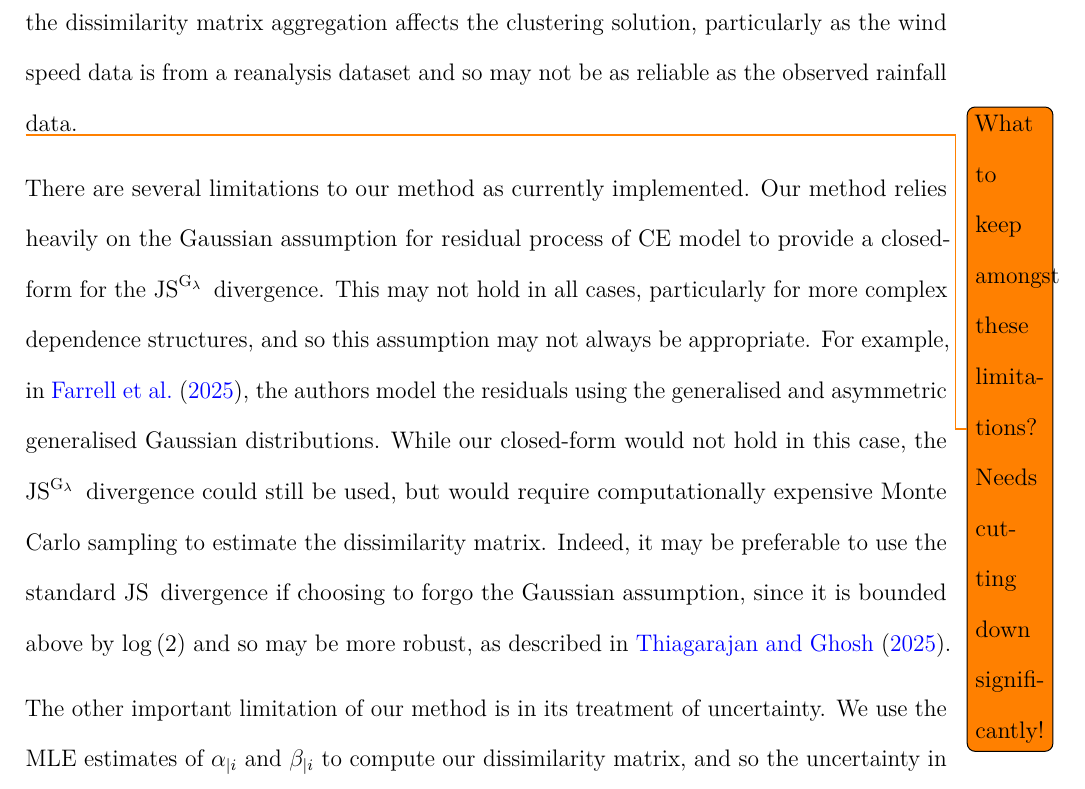
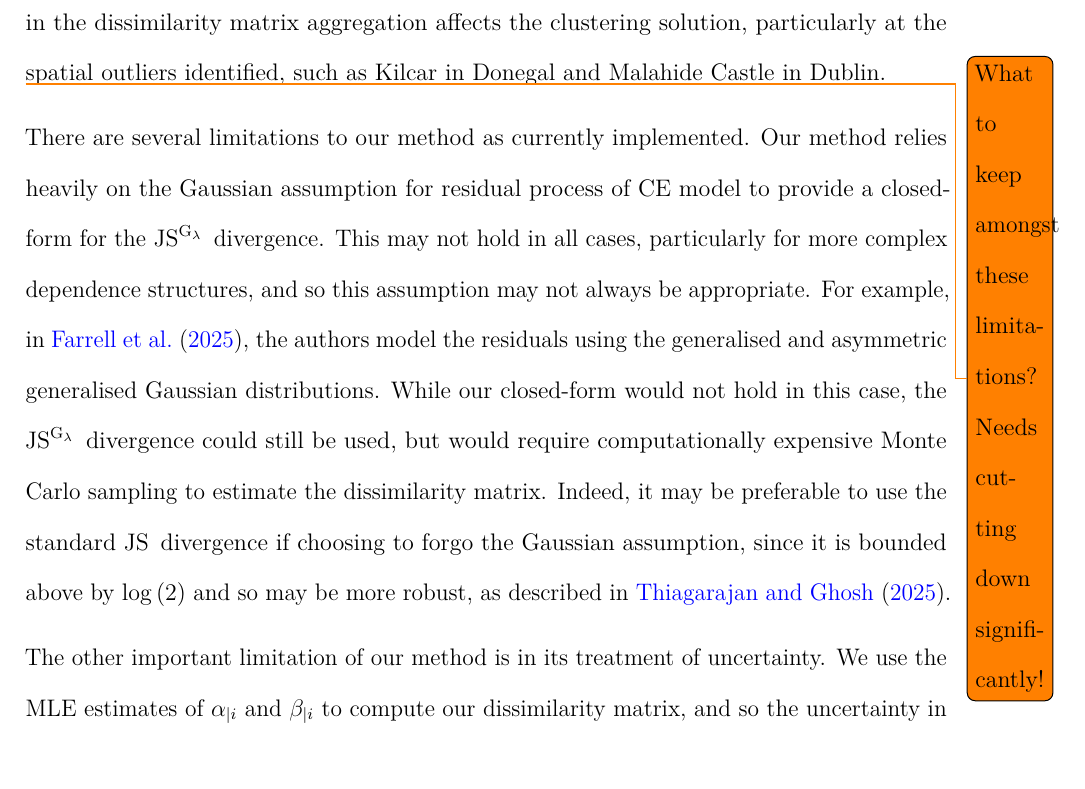
Before and after one commit to potoole7/ce_clust, a LaTeX paper (latex/main.tex): part of page 31 of 42, cut so that both start at the same text, the shorter picture padded with empty space. Compiled offline with pdfLaTeX.

Commit message:
Talk about exploring lambda more

```diff
--- a/latex/main.tex
+++ b/latex/main.tex
@@ -2222,7 +2222,8 @@ For example, our method could naturally be applied to temporal or spatio-tempora
 There is scope for further work in this area, particularly in the application of our method to other datasets.
 While we advertise our method as being uniquely applicable to any multivariate extremal dependence setting, our application is currently limited to bivariate extremal dependence.
 Therefore, an obvious line of future work would be to extend this application to look at additional variables, such as temperature or humidity, to explore the multivariate extremal dependence structure of these variables in conjunction with rainfall and wind speed, and to see if this provides additional insights into the spatial patterns observed.
-We could also explore further how varying the weight given to each variable in the dissimilarity matrix aggregation affects the clustering solution, particularly as the wind speed data is from a reanalysis dataset and so may not be as reliable as the observed rainfall data.
+% We could also explore further how varying the weight given to each variable in the dissimilarity matrix aggregation affects the clustering solution, particularly as the wind speed data is from a reanalysis dataset and so may not be as reliable as the observed rainfall data.
+We could also explore further how varying the weight $\lambda$ given to each location in the dissimilarity matrix aggregation affects the clustering solution, particularly at the spatial outliers identified, such as Kilcar in Donegal and Malahide Castle in Dublin.
 % The ERA5 reanalysis dataset, for example, where we get our wind speed data contains many variables that could be used in conjunction with our method, such as temperature, humidity, and pressure, all of which may have interesting extremal dependence relationships with rainfall and wind speed which could be explored.
 % We could also look at other datasets where multivariate extremal dependence is of interest.
 %   % \item \citet{Vettori2020-fw} derived a method for extremal clustering based on max-stable processes, a competing model to CE, paired with a Reversible Jump MCMC scheme for Bayesian clustering, and applied it to California air pollution data.
```
